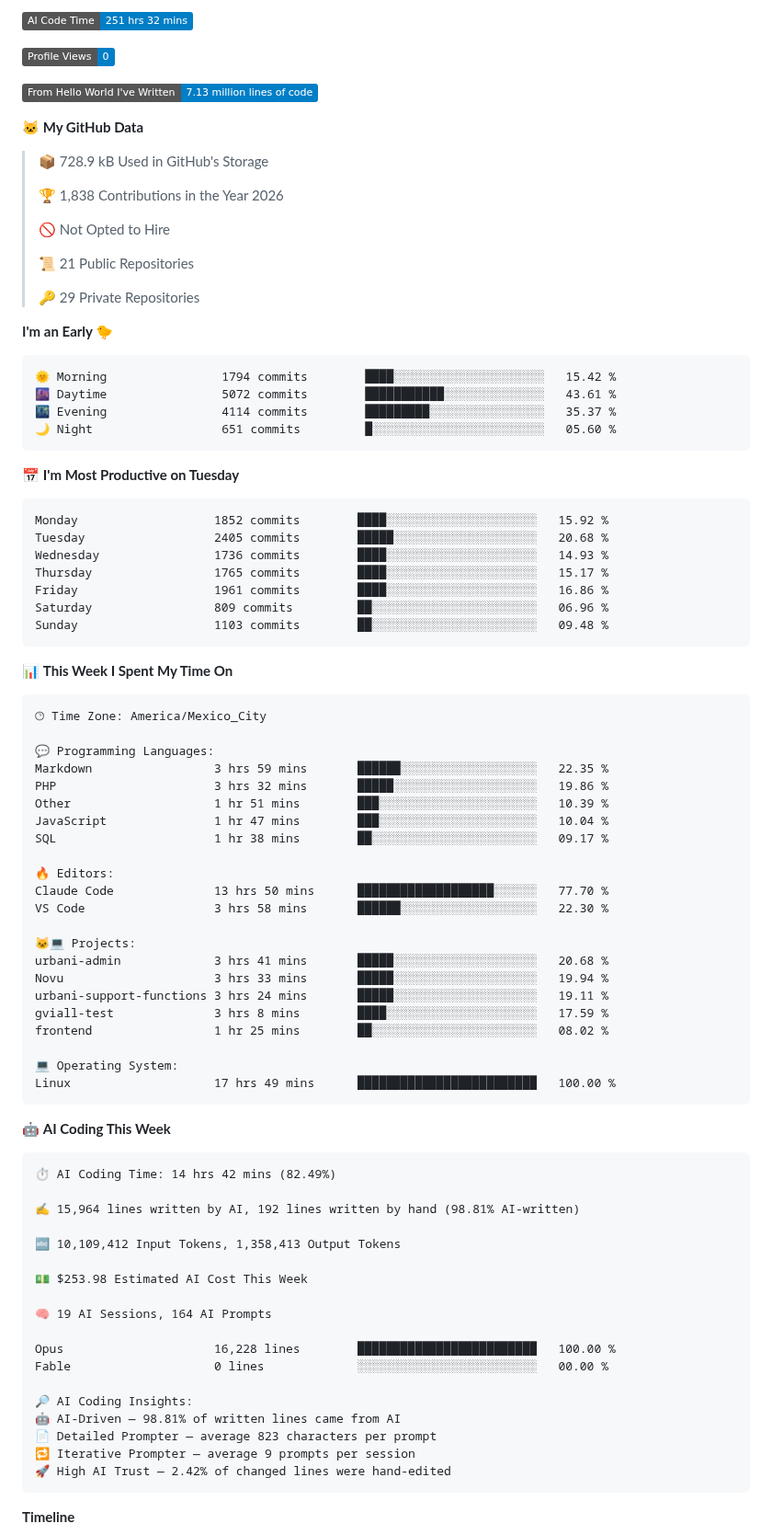
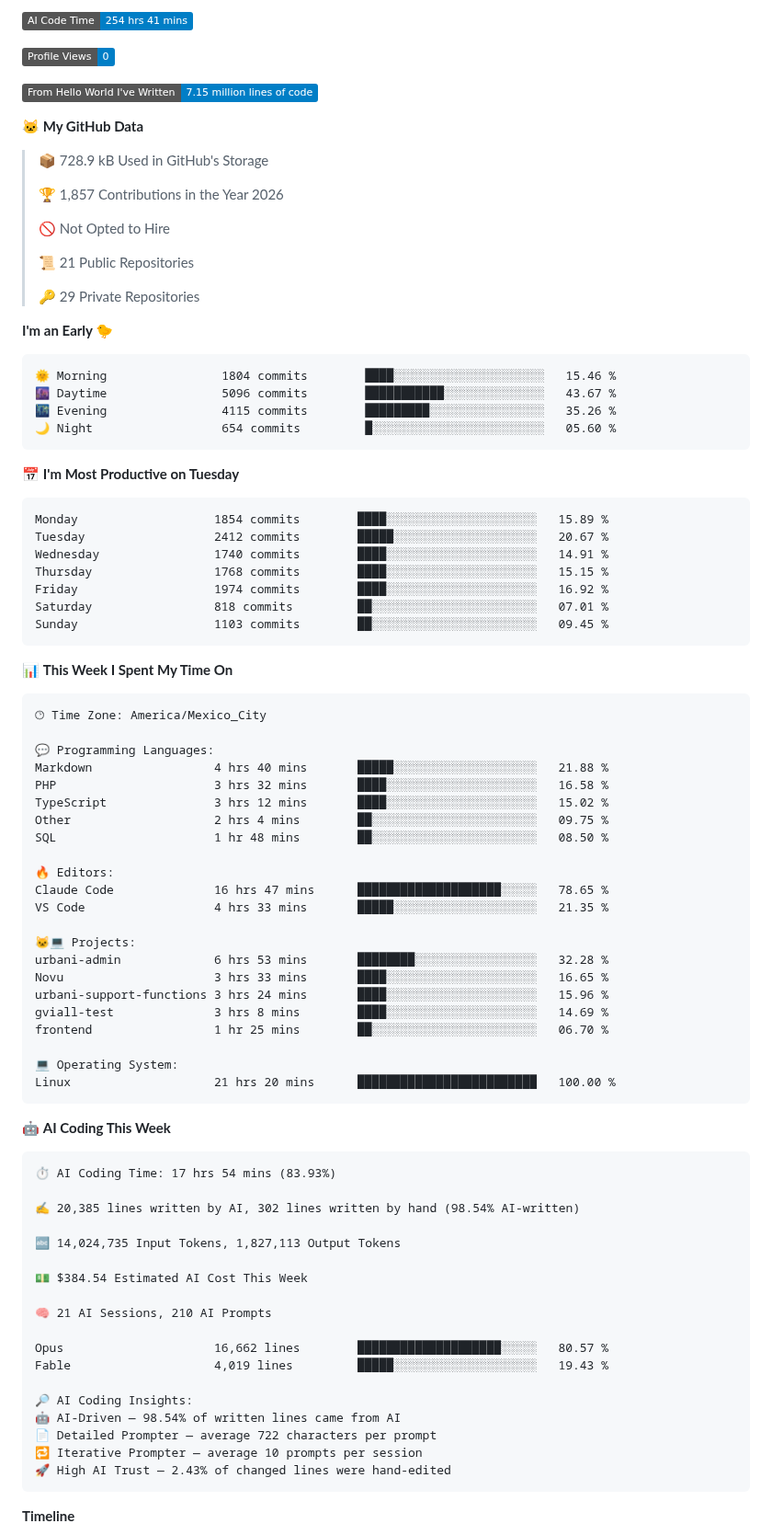
Before and after one commit to Fernando-Mauro/Fernando-Mauro, a Markdown page: readme.md, the part around one of its changes. Shown at 92% size. Rendered like a GitHub page; badges without logos.

Commit message:
Updated with Dev Metrics

````diff
--- a/readme.md
+++ b/readme.md
@@ -36,15 +36,15 @@ Oh hi!
 
-![AI Code Time](http://img.shields.io/badge/AI%20Code%20Time-251%20hrs%2032%20mins-blue?style=flat)
+![AI Code Time](http://img.shields.io/badge/AI%20Code%20Time-254%20hrs%2041%20mins-blue?style=flat)
 
 ![Profile Views](http://img.shields.io/badge/Profile%20Views-0-blue?style=flat)
 
-![Lines of code](https://img.shields.io/badge/From%20Hello%20World%20I%27ve%20Written-7.13%20million%20lines%20of%20code-blue?style=flat)
+![Lines of code](https://img.shields.io/badge/From%20Hello%20World%20I%27ve%20Written-7.15%20million%20lines%20of%20code-blue?style=flat)
 
 **🐱 My GitHub Data**
 
 > 📦 728.9 kB Used in GitHub's Storage
  >
-> 🏆 1,838 Contributions in the Year 2026
+> 🏆 1,857 Contributions in the Year 2026
  >
 > 🚫 Not Opted to Hire
  >
@@ -55,21 +55,21 @@ Oh hi!
 **I'm an Early 🐤**
 
 ```text
-🌞 Morning                1794 commits        ████░░░░░░░░░░░░░░░░░░░░░   15.42 %
-🌆 Daytime                5072 commits        ███████████░░░░░░░░░░░░░░   43.61 %
-🌃 Evening                4114 commits        █████████░░░░░░░░░░░░░░░░   35.37 %
-🌙 Night                  651 commits         █░░░░░░░░░░░░░░░░░░░░░░░░   05.60 %
+🌞 Morning                1804 commits        ████░░░░░░░░░░░░░░░░░░░░░   15.46 %
+🌆 Daytime                5096 commits        ███████████░░░░░░░░░░░░░░   43.67 %
+🌃 Evening                4115 commits        █████████░░░░░░░░░░░░░░░░   35.26 %
+🌙 Night                  654 commits         █░░░░░░░░░░░░░░░░░░░░░░░░   05.60 %
 ```
 📅 **I'm Most Productive on Tuesday**
 
 ```text
-Monday                   1852 commits        ████░░░░░░░░░░░░░░░░░░░░░   15.92 %
-Tuesday                  2405 commits        █████░░░░░░░░░░░░░░░░░░░░   20.68 %
-Wednesday                1736 commits        ████░░░░░░░░░░░░░░░░░░░░░   14.93 %
-Thursday                 1765 commits        ████░░░░░░░░░░░░░░░░░░░░░   15.17 %
-Friday                   1961 commits        ████░░░░░░░░░░░░░░░░░░░░░   16.86 %
-Saturday                 809 commits         ██░░░░░░░░░░░░░░░░░░░░░░░   06.96 %
-Sunday                   1103 commits        ██░░░░░░░░░░░░░░░░░░░░░░░   09.48 %
+Monday                   1854 commits        ████░░░░░░░░░░░░░░░░░░░░░   15.89 %
+Tuesday                  2412 commits        █████░░░░░░░░░░░░░░░░░░░░   20.67 %
+Wednesday                1740 commits        ████░░░░░░░░░░░░░░░░░░░░░   14.91 %
+Thursday                 1768 commits        ████░░░░░░░░░░░░░░░░░░░░░   15.15 %
+Friday                   1974 commits        ████░░░░░░░░░░░░░░░░░░░░░   16.92 %
+Saturday                 818 commits         ██░░░░░░░░░░░░░░░░░░░░░░░   07.01 %
+Sunday                   1103 commits        ██░░░░░░░░░░░░░░░░░░░░░░░   09.45 %
 ```
 
 
@@ -79,48 +79,48 @@ Sunday                   1103 commits        ██░░░░░░░░░
 🕑︎ Time Zone: America/Mexico_City
 
 💬 Programming Languages:
-Markdown                 3 hrs 59 mins       ██████░░░░░░░░░░░░░░░░░░░   22.35 %
-PHP                      3 hrs 32 mins       █████░░░░░░░░░░░░░░░░░░░░   19.86 %
-Other                    1 hr 51 mins        ███░░░░░░░░░░░░░░░░░░░░░░   10.39 %
-JavaScript               1 hr 47 mins        ███░░░░░░░░░░░░░░░░░░░░░░   10.04 %
-SQL                      1 hr 38 mins        ██░░░░░░░░░░░░░░░░░░░░░░░   09.17 %
+Markdown                 4 hrs 40 mins       █████░░░░░░░░░░░░░░░░░░░░   21.88 %
+PHP                      3 hrs 32 mins       ████░░░░░░░░░░░░░░░░░░░░░   16.58 %
+TypeScript               3 hrs 12 mins       ████░░░░░░░░░░░░░░░░░░░░░   15.02 %
+Other                    2 hrs 4 mins        ██░░░░░░░░░░░░░░░░░░░░░░░   09.75 %
+SQL                      1 hr 48 mins        ██░░░░░░░░░░░░░░░░░░░░░░░   08.50 %
 
 🔥 Editors:
-Claude Code              13 hrs 50 mins      ███████████████████░░░░░░   77.70 %
-VS Code                  3 hrs 58 mins       ██████░░░░░░░░░░░░░░░░░░░   22.30 %
+Claude Code              16 hrs 47 mins      ████████████████████░░░░░   78.65 %
+VS Code                  4 hrs 33 mins       █████░░░░░░░░░░░░░░░░░░░░   21.35 %
 
 🐱‍💻 Projects:
-urbani-admin             3 hrs 41 mins       █████░░░░░░░░░░░░░░░░░░░░   20.68 %
-Novu                     3 hrs 33 mins       █████░░░░░░░░░░░░░░░░░░░░   19.94 %
-urbani-support-functions 3 hrs 24 mins       █████░░░░░░░░░░░░░░░░░░░░   19.11 %
-gviall-test              3 hrs 8 mins        ████░░░░░░░░░░░░░░░░░░░░░   17.59 %
-frontend                 1 hr 25 mins        ██░░░░░░░░░░░░░░░░░░░░░░░   08.02 %
+urbani-admin             6 hrs 53 mins       ████████░░░░░░░░░░░░░░░░░   32.28 %
+Novu                     3 hrs 33 mins       ████░░░░░░░░░░░░░░░░░░░░░   16.65 %
+urbani-support-functions 3 hrs 24 mins       ████░░░░░░░░░░░░░░░░░░░░░   15.96 %
+gviall-test              3 hrs 8 mins        ████░░░░░░░░░░░░░░░░░░░░░   14.69 %
+frontend                 1 hr 25 mins        ██░░░░░░░░░░░░░░░░░░░░░░░   06.70 %
 
 💻 Operating System:
-Linux                    17 hrs 49 mins      █████████████████████████   100.00 %
+Linux                    21 hrs 20 mins      █████████████████████████   100.00 %
 ```
 
 🤖 **AI Coding This Week**
 
 ```text
-⏱ AI Coding Time: 14 hrs 42 mins (82.49%)
+⏱ AI Coding Time: 17 hrs 54 mins (83.93%)
 
-✍️ 15,964 lines written by AI, 192 lines written by hand (98.81% AI-written)
+✍️ 20,385 lines written by AI, 302 lines written by hand (98.54% AI-written)
 
-🔤 10,109,412 Input Tokens, 1,358,413 Output Tokens
+🔤 14,024,735 Input Tokens, 1,827,113 Output Tokens
 
-💵 $253.98 Estimated AI Cost This Week
+💵 $384.54 Estimated AI Cost This Week
 
-🧠 19 AI Sessions, 164 AI Prompts
+🧠 21 AI Sessions, 210 AI Prompts
 
-Opus                     16,228 lines        █████████████████████████   100.00 %
-Fable                    0 lines             ░░░░░░░░░░░░░░░░░░░░░░░░░   00.00 %
+Opus                     16,662 lines        ████████████████████░░░░░   80.57 %
+Fable                    4,019 lines         █████░░░░░░░░░░░░░░░░░░░░   19.43 %
 
 🔎 AI Coding Insights:
-🤖 AI-Driven — 98.81% of written lines came from AI
-📄 Detailed Prompter — average 823 characters per prompt
-🔁 Iterative Prompter — average 9 prompts per session
-🚀 High AI Trust — 2.42% of changed lines were hand-edited
+🤖 AI-Driven — 98.54% of written lines came from AI
+📄 Detailed Prompter — average 722 characters per prompt
+🔁 Iterative Prompter — average 10 prompts per session
+🚀 High AI Trust — 2.43% of changed lines were hand-edited
 ```
 
 **Timeline**
````
Also changed, not shown: other parts of readme.md (+2 -2 lines), assets/bar_graph.png.
